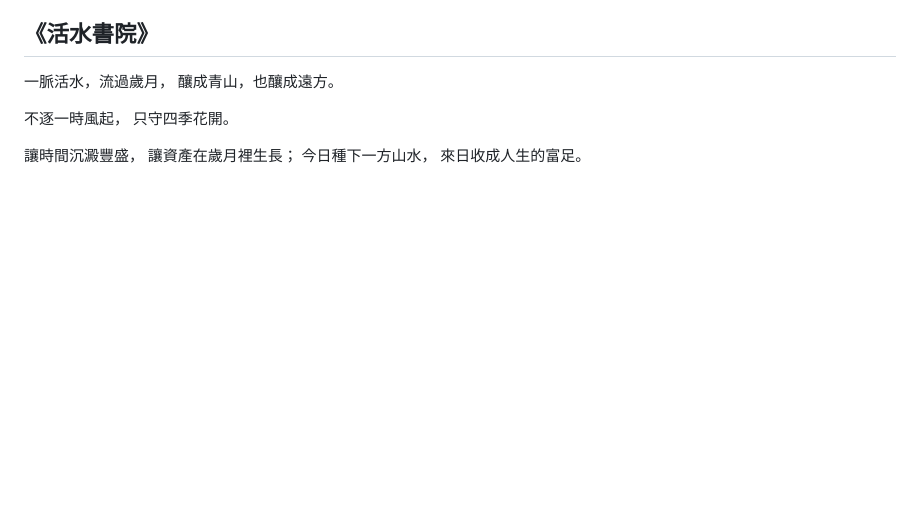
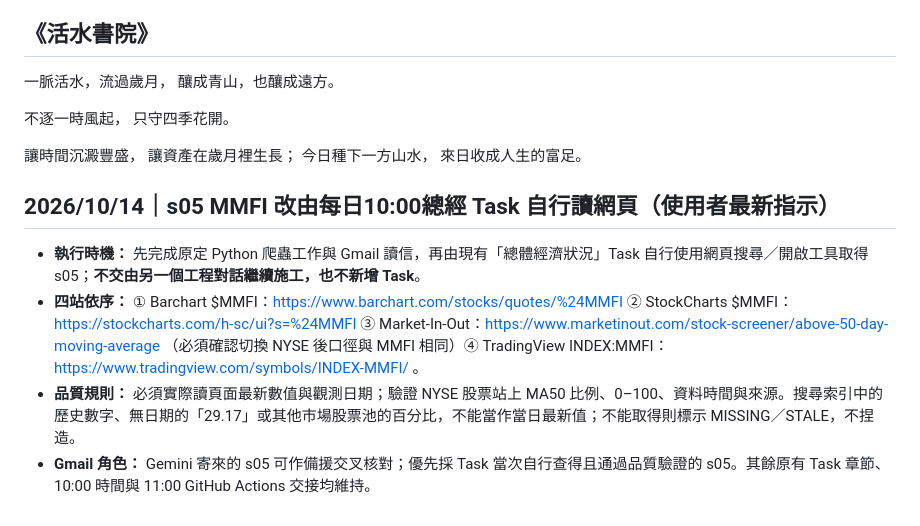
Before and after one commit to a23882005/LivingWaterAI, a Markdown page: 系統工程/總經V70/每天總經及html更新程序.md, the part around the change. Drawn GitHub-style; blank space fills up the shorter version.

Commit message:
docs(macro): hand MMFI four-site webpage lookup to existing 10:00 macro task

```diff
--- a/系統工程/總經V70/每天總經及html更新程序.md
+++ b/系統工程/總經V70/每天總經及html更新程序.md
@@ -37,3 +37,11 @@ GitHub 對應目錄：`a23882005/LivingWaterAI/系統工程/總經V70/`
 讓資產在歲月裡生長；
 今日種下一方山水，
 來日收成人生的富足。
+
+
+## 2026/10/14｜s05 MMFI 改由每日10:00總經 Task 自行讀網頁（使用者最新指示）
+
+- **執行時機：** 先完成原定 Python 爬蟲工作與 Gmail 讀信，再由現有「總體經濟狀況」Task 自行使用網頁搜尋／開啟工具取得 s05；**不交由另一個工程對話繼續施工，也不新增 Task**。
+- **四站依序：** ① Barchart $MMFI：https://www.barchart.com/stocks/quotes/%24MMFI ② StockCharts $MMFI：https://stockcharts.com/h-sc/ui?s=%24MMFI ③ Market-In-Out：https://www.marketinout.com/stock-screener/above-50-day-moving-average （必須確認切換 NYSE 後口徑與 MMFI 相同）④ TradingView INDEX:MMFI：https://www.tradingview.com/symbols/INDEX-MMFI/ 。
+- **品質規則：** 必須實際讀頁面最新數值與觀測日期；驗證 NYSE 股票站上 MA50 比例、0–100、資料時間與來源。搜尋索引中的歷史數字、無日期的「29.17」或其他市場股票池的百分比，不能當作當日最新值；不能取得則標示 MISSING／STALE，不捏造。
+- **Gmail 角色：** Gemini 寄來的 s05 可作備援交叉核對；優先採 Task 當次自行查得且通過品質驗證的 s05。其餘原有 Task 章節、10:00 時間與 11:00 GitHub Actions 交接均維持。
```
